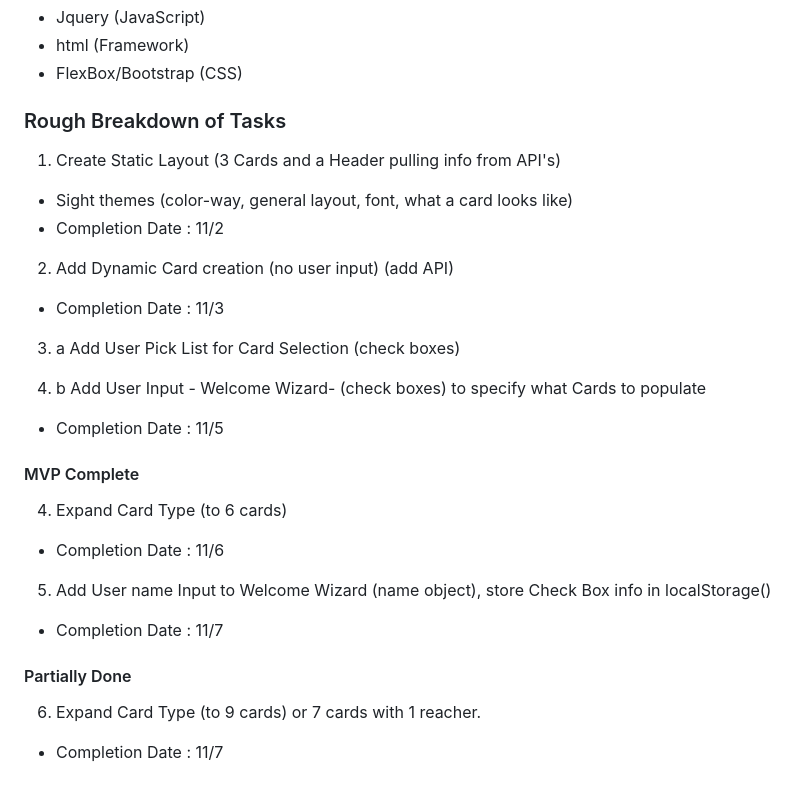
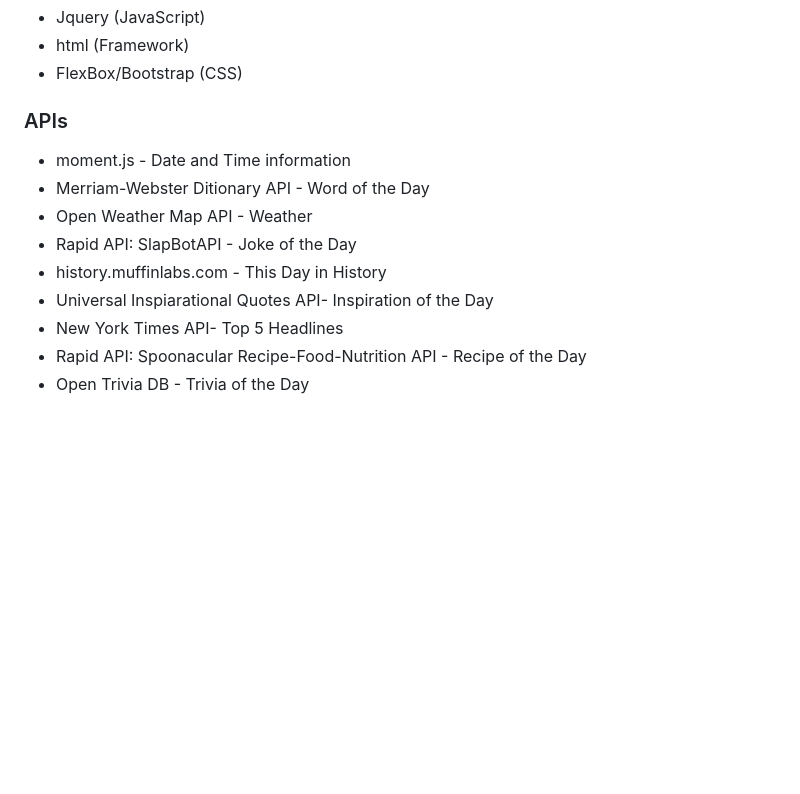
Before and after one commit to TheBrellis/Deet-Dash, a Markdown page: README.md, the part around the change printed below. GitHub-like rendering; blank space fills up the shorter version.

```diff
--- a/README.md
+++ b/README.md
@@ -51,29 +34,13 @@
 - html (Framework)
 - FlexBox/Bootstrap (CSS)
 
-### Rough Breakdown of Tasks
-
-1. Create Static Layout (3 Cards and a Header pulling info from API's)
-- Sight themes (color-way, general layout, font, what a card looks like)
-- Completion Date :  11/2
-
-2. Add Dynamic Card creation (no user input) (add API)
-- Completion Date : 11/3
-
-3. a Add User Pick List for Card Selection (check boxes)
-
-3. b Add User Input - Welcome Wizard- (check boxes) to specify what Cards to populate
-- Completion Date : 11/5
-
-#### MVP Complete
-
-4. Expand Card Type (to 6 cards)
-- Completion Date : 11/6
-
-5. Add User name Input to Welcome Wizard (name object), store Check Box info in localStorage()
-- Completion Date : 11/7
-
-#### Partially Done
-
-6. Expand Card Type (to 9 cards) or 7 cards with 1 reacher.
-- Completion Date : 11/7
+### APIs
+* moment.js - Date and Time information
+* Merriam-Webster Ditionary API - Word of the Day
+* Open Weather Map API - Weather
+* Rapid API: SlapBotAPI - Joke of the Day
+* history.muffinlabs.com - This Day in History
+* Universal Inspiarational Quotes API- Inspiration of the Day
+* New York Times API- Top 5 Headlines
+* Rapid API: Spoonacular Recipe-Food-Nutrition API - Recipe of the Day
+* Open Trivia DB - Trivia of the Day
```
Also changed, not shown: other parts of README.md (+13 -30 lines), images/readMe.JPG (added), 1 other file.
